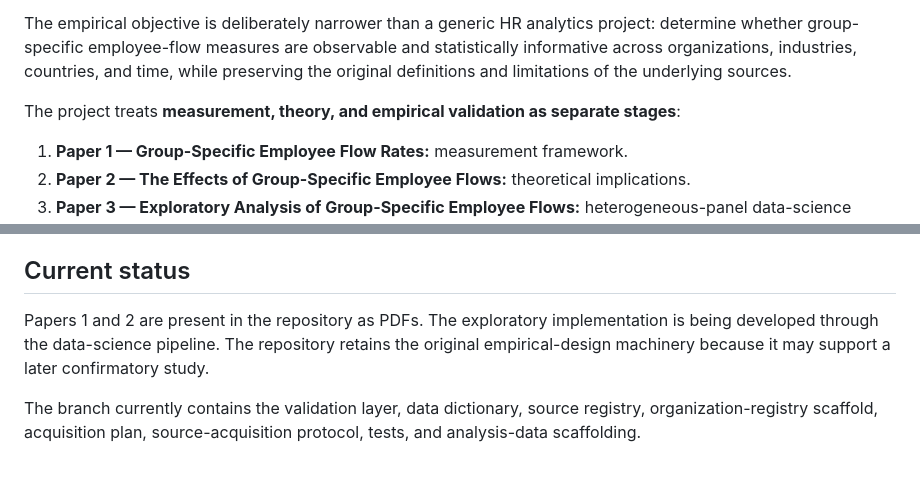
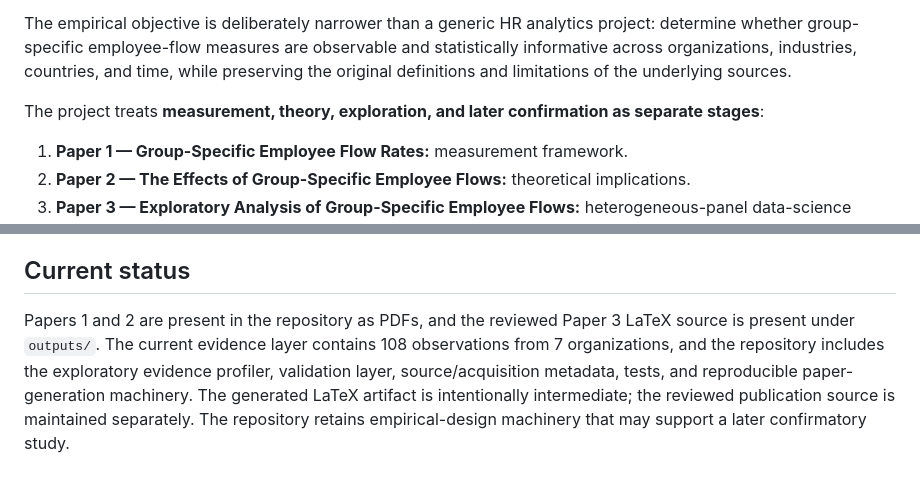
Before and after one commit to TheRealoliGARCH/HRProject, a Markdown page: README.md, 2 parts joined by grey strips. Rendered like a GitHub page.

Commit message:
Align repository documentation with exploratory Paper 3 framing

```diff
--- a/README.md
+++ b/README.md
@@ -6,7 +6,7 @@
 
 The empirical objective is deliberately narrower than a generic HR analytics project: determine whether group-specific employee-flow measures are observable and statistically informative across organizations, industries, countries, and time, while preserving the original definitions and limitations of the underlying sources.
 
-The project treats **measurement, theory, and empirical validation as separate stages**:
+The project treats **measurement, theory, exploration, and later confirmation as separate stages**:
 
 1. **Paper 1 — Group-Specific Employee Flow Rates:** measurement framework.
 2. **Paper 2 — The Effects of Group-Specific Employee Flows:** theoretical implications.
@@ -152,6 +152,4 @@ For India, Labour Bureau's Quarterly Employment Survey is an establishment-based
 
 ## Current status
 
-Papers 1 and 2 are present in the repository as PDFs. The exploratory implementation is being developed through the data-science pipeline. The repository retains the original empirical-design machinery because it may support a later confirmatory study.
-
-The branch currently contains the validation layer, data dictionary, source registry, organization-registry scaffold, acquisition plan, source-acquisition protocol, tests, and analysis-data scaffolding.
+Papers 1 and 2 are present in the repository as PDFs, and the reviewed Paper 3 LaTeX source is present under `outputs/`. The current evidence layer contains 108 observations from 7 organizations, and the repository includes the exploratory evidence profiler, validation layer, source/acquisition metadata, tests, and reproducible paper-generation machinery. The generated LaTeX artifact is intentionally intermediate; the reviewed publication source is maintained separately. The repository retains empirical-design machinery that may support a later confirmatory study.
```
